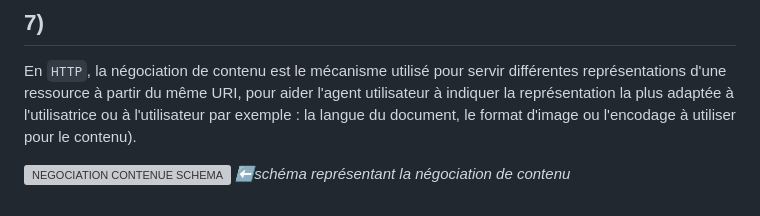
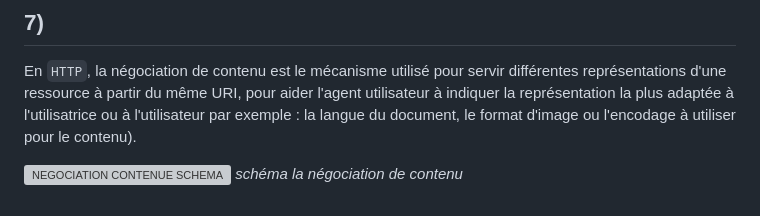
Before and after one commit to Devrm24/bloc1, a Markdown page: docs/MethodesGESTETPOST.md, the part around the change. Drawn GitHub-style; grey boxes are pictures that could not be loaded.

```diff
--- a/docs/MethodesGESTETPOST.md
+++ b/docs/MethodesGESTETPOST.md
@@ -110,4 +110,4 @@ Un slug est une version simplifiée et lisible d'une URL, généralement utilis
 En `HTTP`, la négociation de contenu est le mécanisme utilisé pour servir différentes représentations d'une ressource à partir du même URI,
 pour aider l'agent utilisateur à indiquer la représentation la plus adaptée à l'utilisatrice ou à l'utilisateur par exemple : la langue du document, le format d'image ou l'encodage à utiliser pour le contenu).
 
-<img src="https://developer.mozilla.org/fr/docs/Web/HTTP/Content_negotiation/httpnego.png" alt="NEGOCIATION CONTENUE SCHEMA" width="450" height="300"> _⬅️schéma représentant la négociation de contenu_
+<img src="https://developer.mozilla.org/fr/docs/Web/HTTP/Content_negotiation/httpnego.png" alt="NEGOCIATION CONTENUE SCHEMA" width="450" height="300"> _schéma la négociation de contenu_
```
